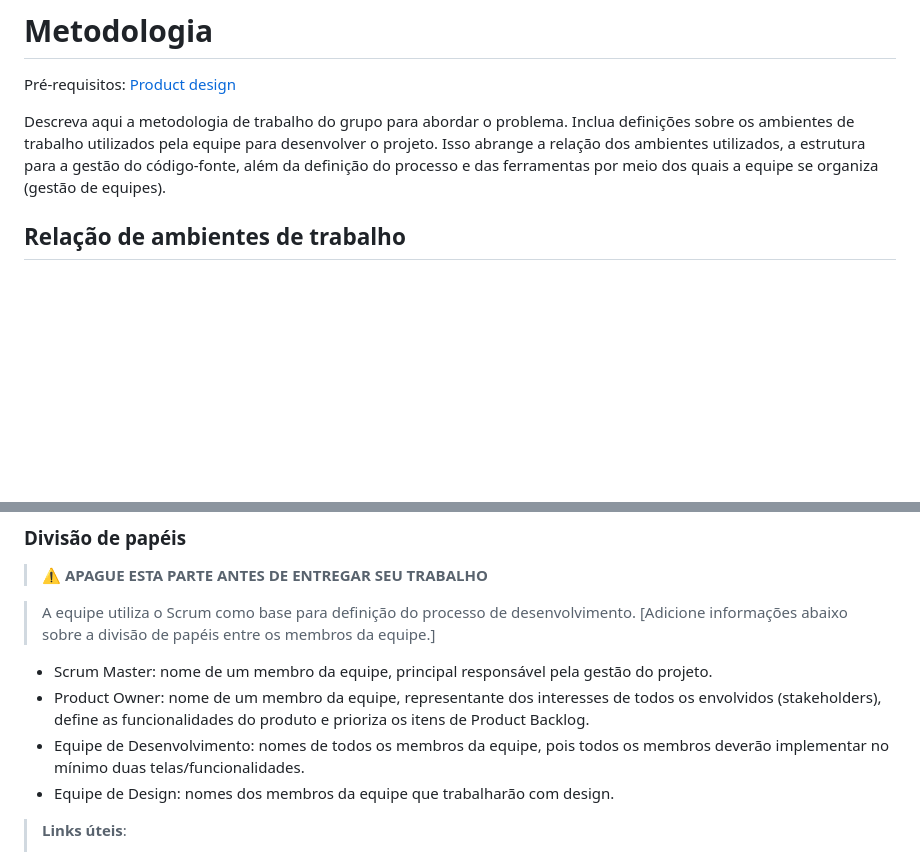
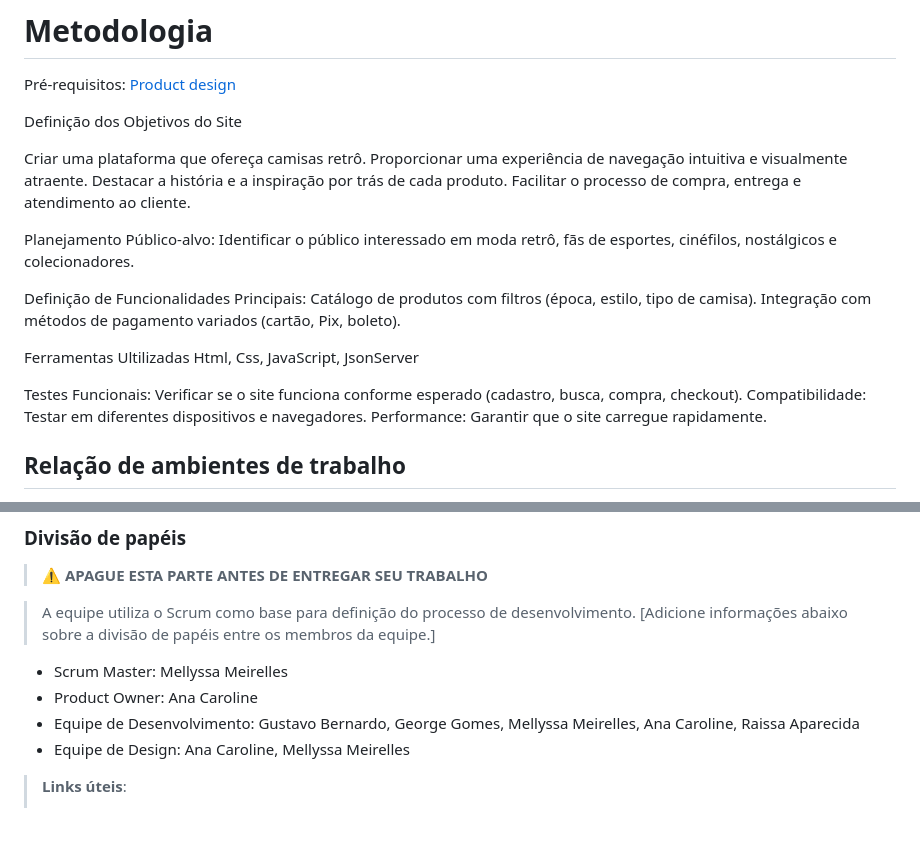
Before and after one commit to ICEI-PUC-Minas-PCO-ADS-TI/pco-ads-2024-2-tiaw-useretro, a Markdown page: docs/04-Metodologia.md, 2 parts joined by grey strips. Drawn GitHub-style; blank space fills up the shorter version.

```diff
--- a/docs/04-Metodologia.md
+++ b/docs/04-Metodologia.md
@@ -3,7 +3,29 @@
 
 <span style="color:red">Pré-requisitos: <a href="03-Product-design.md"> Product design</a></span>
 
-Descreva aqui a metodologia de trabalho do grupo para abordar o problema. Inclua definições sobre os ambientes de trabalho utilizados pela equipe para desenvolver o projeto. Isso abrange a relação dos ambientes utilizados, a estrutura para a gestão do código-fonte, além da definição do processo e das ferramentas por meio dos quais a equipe se organiza (gestão de equipes).
+Definição dos Objetivos do Site
+
+Criar uma plataforma que ofereça camisas retrô.
+Proporcionar uma experiência de navegação intuitiva e visualmente atraente.
+Destacar a história e a inspiração por trás de cada produto.
+Facilitar o processo de compra, entrega e atendimento ao cliente.
+
+Planejamento
+Público-alvo:
+Identificar o público interessado em moda retrô, fãs de esportes, cinéfilos, nostálgicos e colecionadores.
+
+Definição de Funcionalidades Principais:
+Catálogo de produtos com filtros (época, estilo, tipo de camisa).
+Integração com métodos de pagamento variados (cartão, Pix, boleto).
+
+Ferramentas Ultilizadas
+Html, Css, JavaScript, JsonServer
+
+Testes
+Funcionais: Verificar se o site funciona conforme esperado (cadastro, busca, compra, checkout).
+Compatibilidade: Testar em diferentes dispositivos e navegadores.
+Performance: Garantir que o site carregue rapidamente.
+
 
 ## Relação de ambientes de trabalho
 
@@ -46,10 +68,10 @@ Discuta como a configuração do projeto foi feita na ferramenta de versionament
 
 > A equipe utiliza o Scrum como base para definição do processo de desenvolvimento. [Adicione informações abaixo sobre a divisão de papéis entre os membros da equipe.]
 
-- Scrum Master: nome de um membro da equipe, principal responsável pela gestão do projeto.
-- Product Owner: nome de um membro da equipe, representante dos interesses de todos os envolvidos (stakeholders), define as funcionalidades do produto e prioriza os itens de Product Backlog.
-- Equipe de Desenvolvimento: nomes de todos os membros da equipe, pois todos os membros deverão implementar no mínimo duas telas/funcionalidades.
-- Equipe de Design: nomes dos membros da equipe que trabalharão com design.
+- Scrum Master: Mellyssa Meirelles
+- Product Owner: Ana Caroline
+- Equipe de Desenvolvimento: Gustavo Bernardo, George Gomes, Mellyssa Meirelles, Ana Caroline, Raissa Aparecida
+- Equipe de Design: Ana Caroline, Mellyssa Meirelles
 
 > **Links úteis**:
 > - [11 passos essenciais para implantar Scrum no seu projeto](https://mindmaster.com.br/scrum-11-passos/)
```
